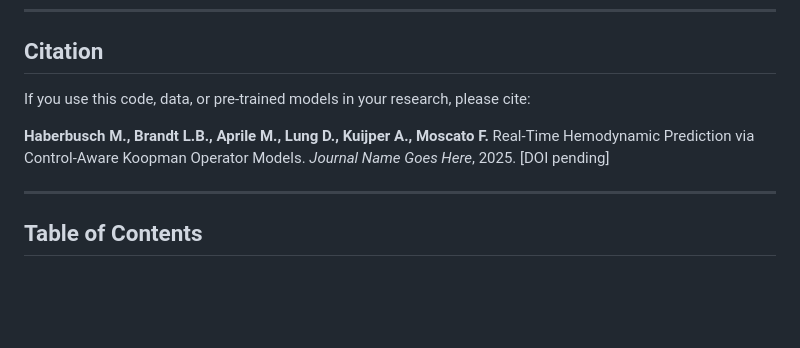
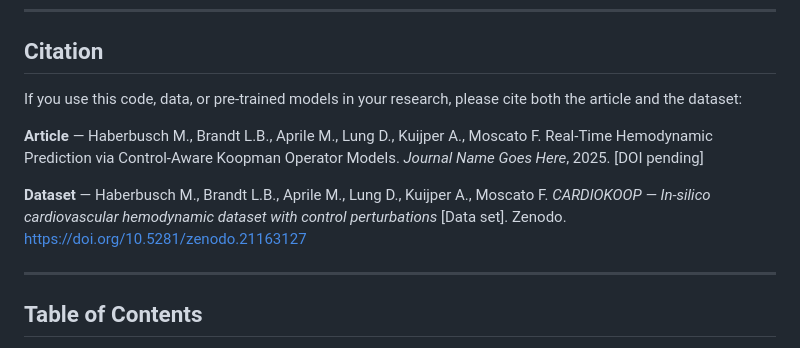
Before and after one commit to CellularSyntax/CARDIOKOOP, a Markdown page: README.md, the part around one of its changes. GitHub-like rendering; blank space fills up the shorter version.

Commit message:
README: add dataset Zenodo DOI (badge + dataset citation)
Cite the archived benchmark dataset alongside the article:
https://doi.org/10.5281/zenodo.21163127

```diff
--- a/README.md
+++ b/README.md
@@ -10,9 +12,11 @@ CARDIOKOOP provides a high-performance pipeline to learn **Koopman eigenfunction
 ---
 
 ## **Citation**
-If you use this code, data, or pre-trained models in your research, please cite:
+If you use this code, data, or pre-trained models in your research, please cite both the article and the dataset:
 
-**Haberbusch M., Brandt L.B., Aprile M., Lung D., Kuijper A., Moscato F.** Real-Time Hemodynamic Prediction via Control-Aware Koopman Operator Models.  *Journal Name Goes Here*, 2025. [DOI pending]
+**Article** — Haberbusch M., Brandt L.B., Aprile M., Lung D., Kuijper A., Moscato F. Real-Time Hemodynamic Prediction via Control-Aware Koopman Operator Models.  *Journal Name Goes Here*, 2025. [DOI pending]
+
+**Dataset** — Haberbusch M., Brandt L.B., Aprile M., Lung D., Kuijper A., Moscato F. *CARDIOKOOP — In-silico cardiovascular hemodynamic dataset with control perturbations* [Data set]. Zenodo. https://doi.org/10.5281/zenodo.21163127
 
 ---
 
```
Also changed, not shown: other parts of README.md (+2 -0 lines).
